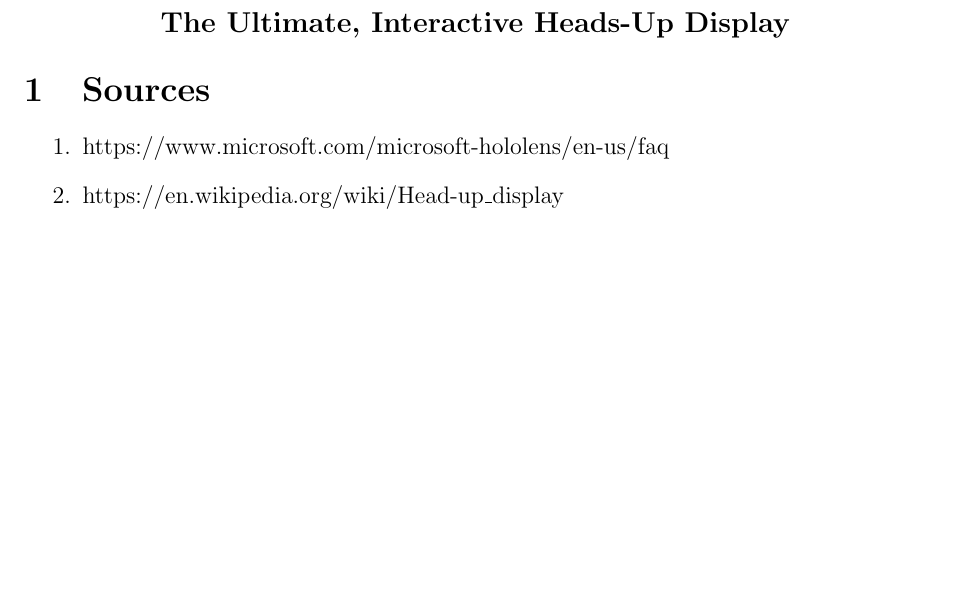
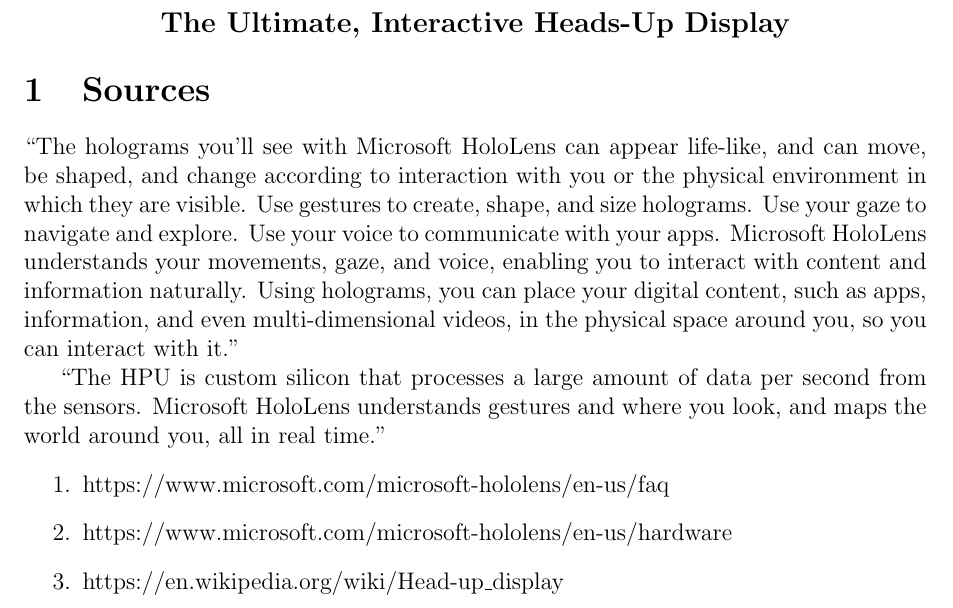
Before and after one commit to ranneyd/cmsi370, a LaTeX document (dream-design/dreamdesign.tex): part of the page, cut so that both start at the same text, the shorter picture padded with empty space. Compiled offline with pdfLaTeX.

Commit message:
Added some quotes and sources

```diff
--- a/dream-design/dreamdesign.tex
+++ b/dream-design/dreamdesign.tex
@@ -23,8 +23,12 @@
 
 \section{Sources}
 
+``The holograms you’ll see with Microsoft HoloLens can appear life-like, and can move, be shaped, and change according to interaction with you or the physical environment in which they are visible. Use gestures to create, shape, and size holograms. Use your gaze to navigate and explore. Use your voice to communicate with your apps. Microsoft HoloLens understands your movements, gaze, and voice, enabling you to interact with content and information naturally. Using holograms, you can place your digital content, such as apps, information, and even multi-dimensional videos, in the physical space around you, so you can interact with it.''
+
+``The HPU is custom silicon that processes a large amount of data per second from the sensors. Microsoft HoloLens understands gestures and where you look, and maps the world around you, all in real time.''
 \begin{enumerate}
 	\item https://www.microsoft.com/microsoft-hololens/en-us/faq
+	\item https://www.microsoft.com/microsoft-hololens/en-us/hardware
 	\item https://en.wikipedia.org/wiki/Head-up\_display
 \end{enumerate}
 
```
Also changed, not shown: dream-design/dreamdesign.pdf.
